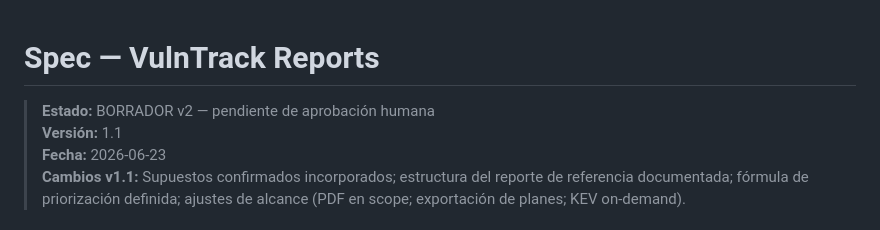
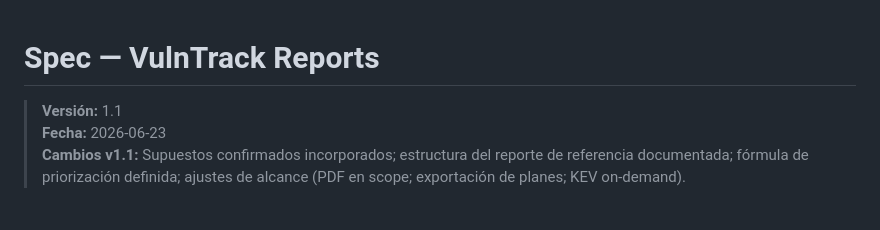
Before and after one commit to AndersonLondonoAvendano/DtrackVulnReports, a Markdown page: docs/specs/spec.md, the part around the change. GitHub-like rendering.

Commit message:
Update spec.md with current draft status and details

```diff
--- a/docs/specs/spec.md
+++ b/docs/specs/spec.md
@@ -1,6 +1,5 @@
 # Spec — VulnTrack Reports
 
-> **Estado:** BORRADOR v2 — pendiente de aprobación humana
 > **Versión:** 1.1
 > **Fecha:** 2026-06-23
 > **Cambios v1.1:** Supuestos confirmados incorporados; estructura del reporte de referencia documentada; fórmula de priorización definida; ajustes de alcance (PDF en scope; exportación de planes; KEV on-demand).
```
